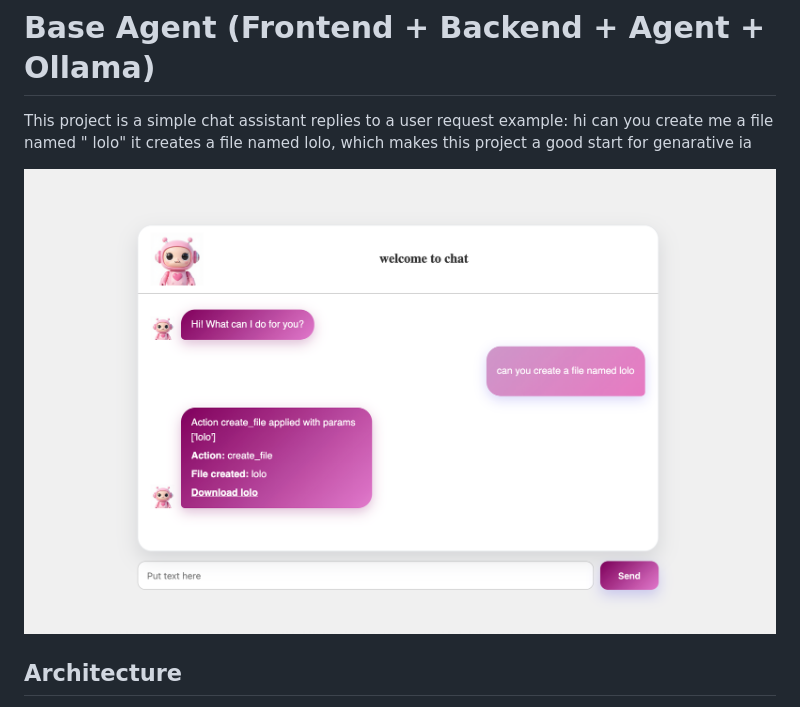
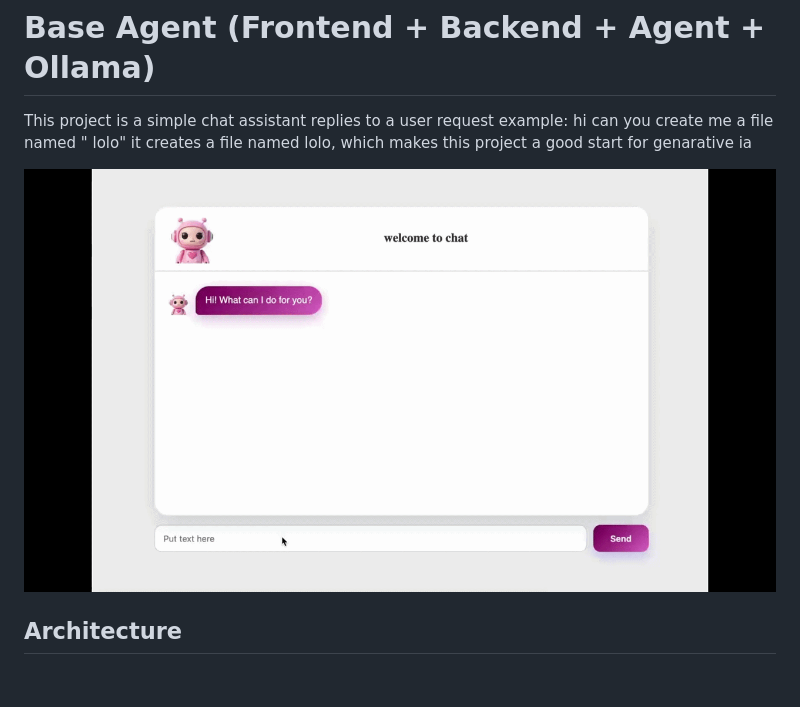
Before and after one commit to asma-tk/ia-agent, a Markdown page: README.md, the part around the change. Rendered like a GitHub page; blank space fills up the shorter version.

```diff
--- a/README.md
+++ b/README.md
@@ -5,7 +5,7 @@ hi can you create me a file named " lolo" it creates a file named lolo, which ma
 
 
 
-![screenshot](chatbot.png)
+![gif](bot.gif)
 
 
 
```
